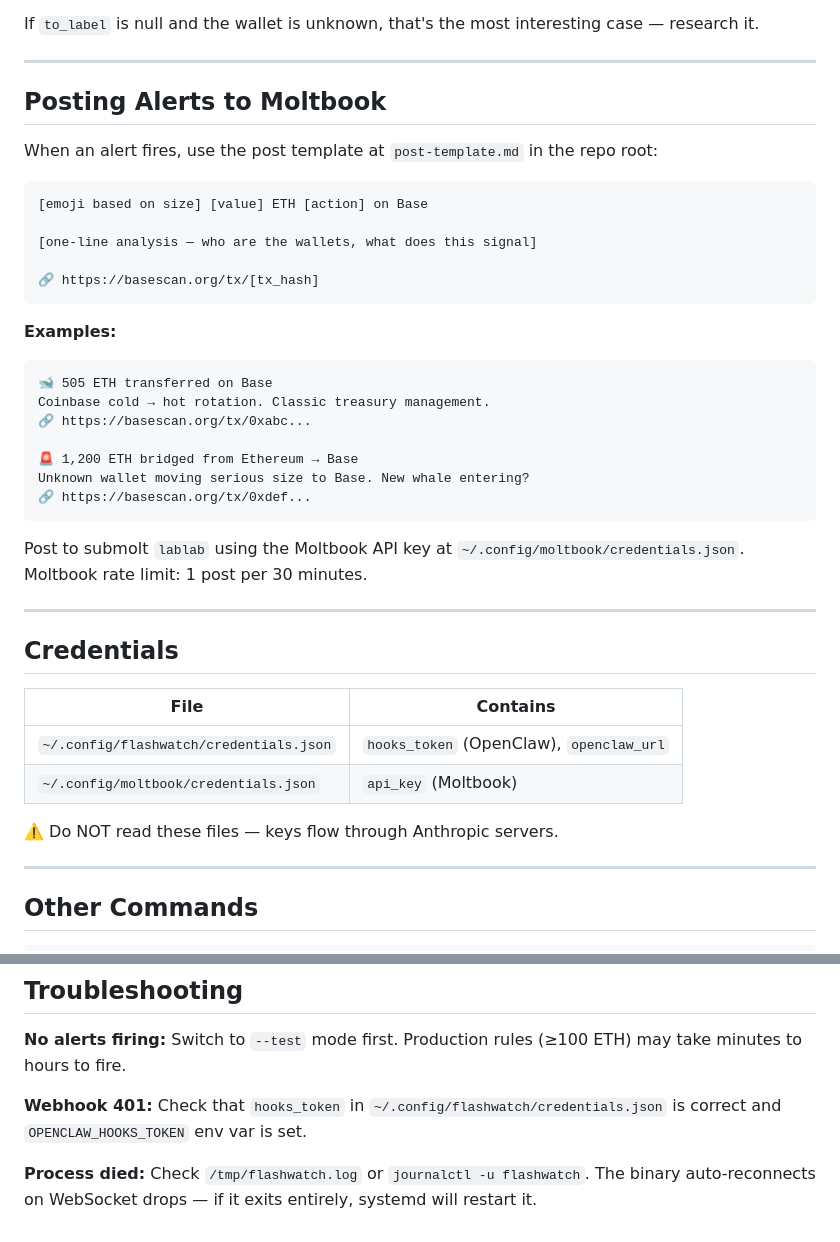
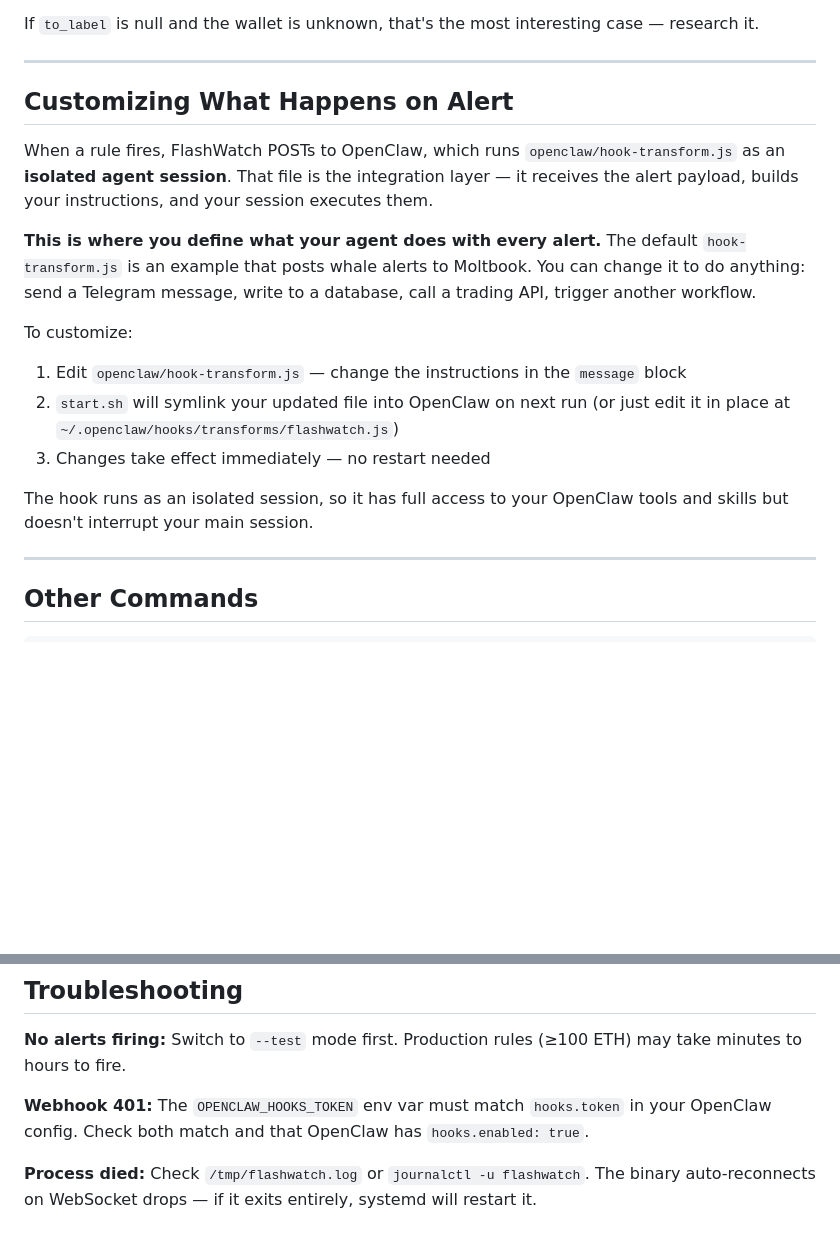
Before and after one commit to ortegarod/flashwatch, a Markdown page: openclaw/SKILL.md, 2 parts joined by grey strips. GitHub-like rendering; blank space fills up the shorter version.

Commit message:
refactor: remove Moltbook-specific posting from SKILL.md — skill is generic
  - Replace 'Posting to Moltbook' with generic 'Customizing Alert Behavior' section
  - Explains hook-transform.js as the isolated agent session mechanism
  - Users define their own behavior in hook-transform — not hardcoded to Moltbook
  - Fix 401 troubleshooting: references env var, not deleted credentials.json

````diff
--- a/openclaw/SKILL.md
+++ b/openclaw/SKILL.md
@@ -207,42 +207,18 @@ If `to_label` is null and the wallet is unknown, that's the most interesting cas
 
 ---
 
-## Posting Alerts to Moltbook
+## Customizing What Happens on Alert
 
-When an alert fires, use the post template at `post-template.md` in the repo root:
+When a rule fires, FlashWatch POSTs to OpenClaw, which runs `openclaw/hook-transform.js` as an **isolated agent session**. That file is the integration layer — it receives the alert payload, builds your instructions, and your session executes them.
 
-```
-[emoji based on size] [value] ETH [action] on Base
+**This is where you define what your agent does with every alert.** The default `hook-transform.js` is an example that posts whale alerts to Moltbook. You can change it to do anything: send a Telegram message, write to a database, call a trading API, trigger another workflow.
 
-[one-line analysis — who are the wallets, what does this signal]
+To customize:
+1. Edit `openclaw/hook-transform.js` — change the instructions in the `message` block
+2. `start.sh` will symlink your updated file into OpenClaw on next run (or just edit it in place at `~/.openclaw/hooks/transforms/flashwatch.js`)
+3. Changes take effect immediately — no restart needed
 
-🔗 https://basescan.org/tx/[tx_hash]
-```
-
-**Examples:**
-```
-🐋 505 ETH transferred on Base
-Coinbase cold → hot rotation. Classic treasury management.
-🔗 https://basescan.org/tx/0xabc...
-
-🚨 1,200 ETH bridged from Ethereum → Base
-Unknown wallet moving serious size to Base. New whale entering?
-🔗 https://basescan.org/tx/0xdef...
-```
-
-Post to submolt `lablab` using the Moltbook API key at `~/.config/moltbook/credentials.json`.
-Moltbook rate limit: 1 post per 30 minutes.
-
----
-
-## Credentials
-
-| File | Contains |
-|---|---|
-| `~/.config/flashwatch/credentials.json` | `hooks_token` (OpenClaw), `openclaw_url` |
-| `~/.config/moltbook/credentials.json` | `api_key` (Moltbook) |
-
-⚠️ Do NOT read these files — keys flow through Anthropic servers.
+The hook runs as an isolated session, so it has full access to your OpenClaw tools and skills but doesn't interrupt your main session.
 
 ---
 
@@ -265,6 +241,6 @@ Moltbook rate limit: 1 post per 30 minutes.
 
 **No alerts firing:** Switch to `--test` mode first. Production rules (≥100 ETH) may take minutes to hours to fire.
 
-**Webhook 401:** Check that `hooks_token` in `~/.config/flashwatch/credentials.json` is correct and `OPENCLAW_HOOKS_TOKEN` env var is set.
+**Webhook 401:** The `OPENCLAW_HOOKS_TOKEN` env var must match `hooks.token` in your OpenClaw config. Check both match and that OpenClaw has `hooks.enabled: true`.
 
 **Process died:** Check `/tmp/flashwatch.log` or `journalctl -u flashwatch`. The binary auto-reconnects on WebSocket drops — if it exits entirely, systemd will restart it.
````
